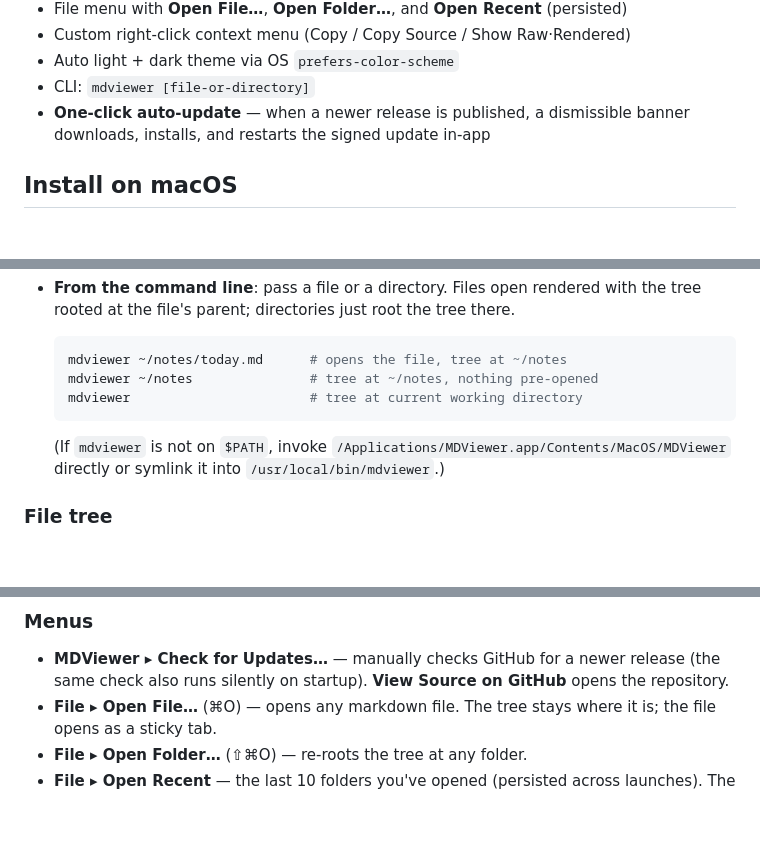
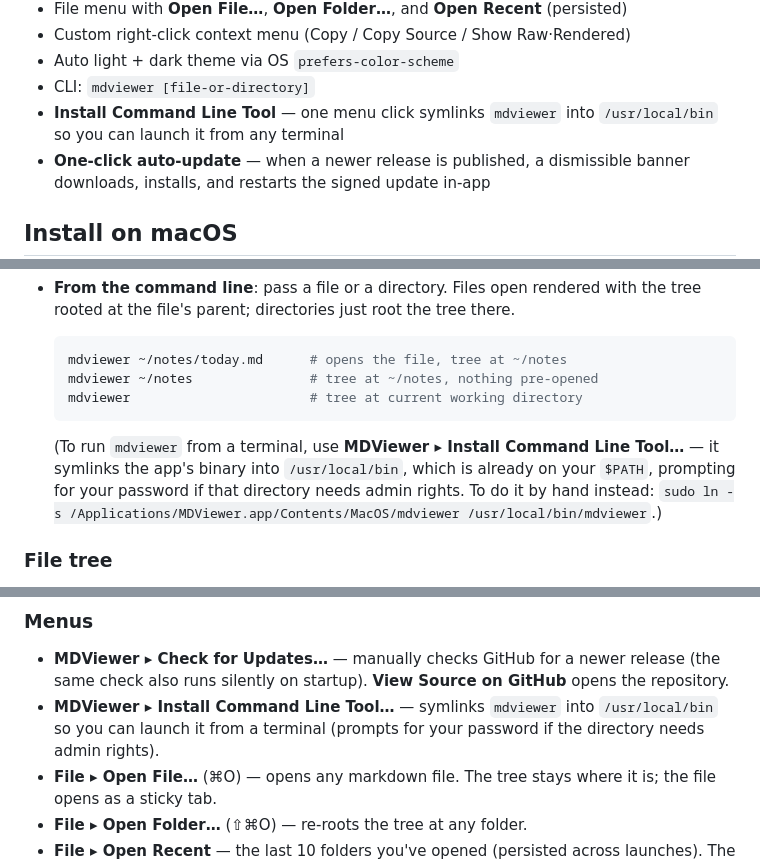
Before and after one commit to larsakeekstrand/mdviewer, a Markdown page: README.md, 3 parts joined by grey strips. GitHub-like rendering; blank space fills up the shorter version.

Commit message:
Document the Install Command Line Tool menu item

````diff
--- a/README.md
+++ b/README.md
@@ -27,6 +27,7 @@ A markdown viewer with a VS Code–style file tree and a beautifully rendered pr
 - Custom right-click context menu (Copy / Copy Source / Show Raw·Rendered)
 - Auto light + dark theme via OS `prefers-color-scheme`
 - CLI: `mdviewer [file-or-directory]`
+- **Install Command Line Tool** — one menu click symlinks `mdviewer` into `/usr/local/bin` so you can launch it from any terminal
 - **One-click auto-update** — when a newer release is published, a dismissible banner downloads, installs, and restarts the signed update in-app
 
 ## Install on macOS
@@ -69,7 +70,7 @@ You'll be prompted for your password. After this, double-click `mdviewer` in App
   mdviewer                       # tree at current working directory
   ```
 
-  (If `mdviewer` is not on `$PATH`, invoke `/Applications/MDViewer.app/Contents/MacOS/MDViewer` directly or symlink it into `/usr/local/bin/mdviewer`.)
+  (To run `mdviewer` from a terminal, use **MDViewer ▸ Install Command Line Tool…** — it symlinks the app's binary into `/usr/local/bin`, which is already on your `$PATH`, prompting for your password if that directory needs admin rights. To do it by hand instead: `sudo ln -s /Applications/MDViewer.app/Contents/MacOS/mdviewer /usr/local/bin/mdviewer`.)
 
 ### File tree
 
@@ -92,6 +93,7 @@ Each tab can be viewed rendered (default) or raw. Toggle with the **Raw** button
 ### Menus
 
 - **MDViewer ▸ Check for Updates…** — manually checks GitHub for a newer release (the same check also runs silently on startup). **View Source on GitHub** opens the repository.
+- **MDViewer ▸ Install Command Line Tool…** — symlinks `mdviewer` into `/usr/local/bin` so you can launch it from a terminal (prompts for your password if the directory needs admin rights).
 - **File ▸ Open File…** (⌘O) — opens any markdown file. The tree stays where it is; the file opens as a sticky tab.
 - **File ▸ Open Folder…** (⇧⌘O) — re-roots the tree at any folder.
 - **File ▸ Open Recent** — the last 10 folders you've opened (persisted across launches). The bottom **Clear Recent** entry wipes the list.
````
